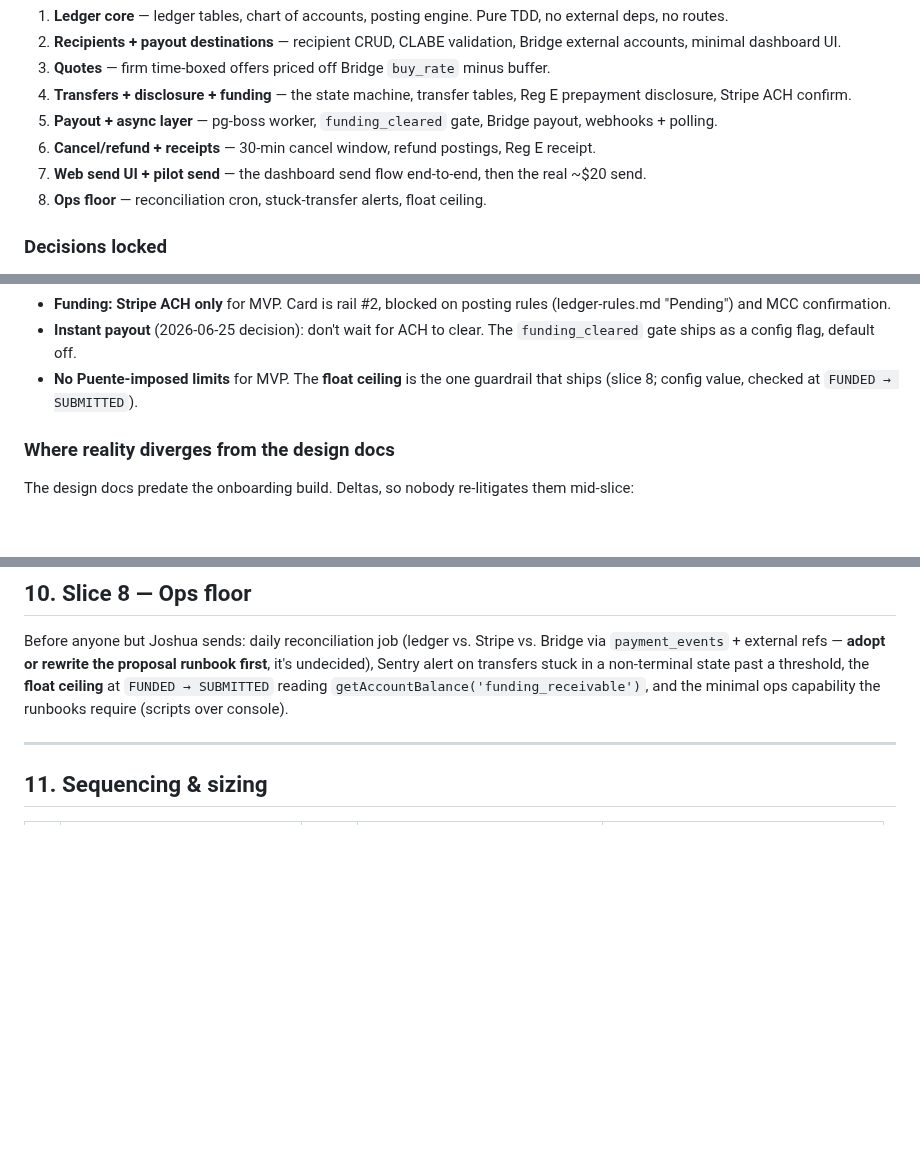
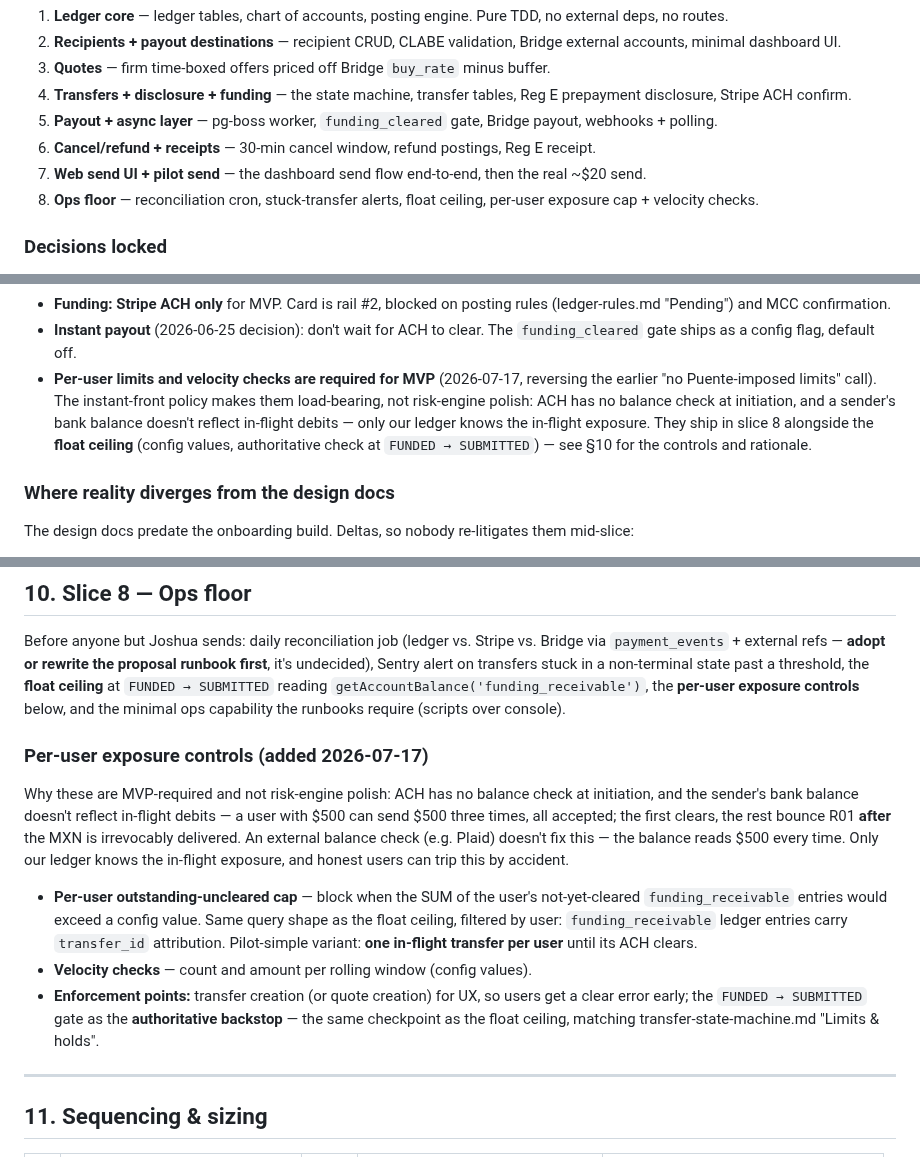
Before and after one commit to PuenteFinancial/PuenteApp, a Markdown page: docs/prds/remittance-mvp.md, 3 parts joined by grey strips. GitHub-like rendering; blank space fills up the shorter version.

Commit message:
docs: per-user limits + velocity checks required for MVP (PRD)
Records the 2026-07-17 decision reversing the "no Puente-imposed
limits" posture. ACH has no balance check at initiation and sender
bank balances don't reflect in-flight debits, so only our ledger can
see repeated in-flight exposure — external balance checks can't
prevent it.

- Decisions locked: limits + velocity checks ship in slice 8
  alongside the float ceiling
- Non-goals: narrowed to first-transaction holds/tiers only
- Slice 8: new "Per-user exposure controls" section — per-user
  outstanding-uncleared funding_receivable cap (float-ceiling query
  shape filtered by user; pilot-simple variant: one in-flight
  transfer per user), velocity checks, enforcement at transfer/quote
  creation for UX with the FUNDED -> SUBMITTED gate as authoritative
  backstop (transfer-state-machine.md "Limits & holds")

Co-Authored-By: Claude Fable 5 <noreply@anthropic.com>

```diff
--- a/docs/prds/remittance-mvp.md
+++ b/docs/prds/remittance-mvp.md
@@ -29,7 +29,8 @@ required before anyone but Joshua uses it.
 5. **Payout + async layer** — pg-boss worker, `funding_cleared` gate, Bridge payout, webhooks + polling.
 6. **Cancel/refund + receipts** — 30-min cancel window, refund postings, Reg E receipt.
 7. **Web send UI + pilot send** — the dashboard send flow end-to-end, then the real ~$20 send.
-8. **Ops floor** — reconciliation cron, stuck-transfer alerts, float ceiling.
+8. **Ops floor** — reconciliation cron, stuck-transfer alerts, float ceiling, per-user
+   exposure cap + velocity checks.
 
 ### Decisions locked
 
@@ -49,8 +50,12 @@ required before anyone but Joshua uses it.
   (ledger-rules.md "Pending") and MCC confirmation.
 - **Instant payout** (2026-06-25 decision): don't wait for ACH to clear. The `funding_cleared`
   gate ships as a config flag, default off.
-- **No Puente-imposed limits** for MVP. The **float ceiling** is the one guardrail that ships
-  (slice 8; config value, checked at `FUNDED → SUBMITTED`).
+- **Per-user limits and velocity checks are required for MVP** (2026-07-17, reversing the
+  earlier "no Puente-imposed limits" call). The instant-front policy makes them load-bearing,
+  not risk-engine polish: ACH has no balance check at initiation, and a sender's bank balance
+  doesn't reflect in-flight debits — only our ledger knows the in-flight exposure. They ship in
+  slice 8 alongside the **float ceiling** (config values, authoritative check at
+  `FUNDED → SUBMITTED`) — see §10 for the controls and rationale.
 
 ### Where reality diverges from the design docs
 
@@ -258,8 +264,26 @@ history list. en + es throughout.
 Before anyone but Joshua sends: daily reconciliation job (ledger vs. Stripe vs. Bridge via
 `payment_events` + external refs — **adopt or rewrite the proposal runbook first**, it's
 undecided), Sentry alert on transfers stuck in a non-terminal state past a threshold, the **float
-ceiling** at `FUNDED → SUBMITTED` reading `getAccountBalance('funding_receivable')`, and the
-minimal ops capability the runbooks require (scripts over console).
+ceiling** at `FUNDED → SUBMITTED` reading `getAccountBalance('funding_receivable')`, the
+**per-user exposure controls** below, and the minimal ops capability the runbooks require
+(scripts over console).
+
+### Per-user exposure controls (added 2026-07-17)
+
+Why these are MVP-required and not risk-engine polish: ACH has no balance check at initiation,
+and the sender's bank balance doesn't reflect in-flight debits — a user with $500 can send $500
+three times, all accepted; the first clears, the rest bounce R01 **after** the MXN is irrevocably
+delivered. An external balance check (e.g. Plaid) doesn't fix this — the balance reads $500 every
+time. Only our ledger knows the in-flight exposure, and honest users can trip this by accident.
+
+- **Per-user outstanding-uncleared cap** — block when the SUM of the user's not-yet-cleared
+  `funding_receivable` entries would exceed a config value. Same query shape as the float
+  ceiling, filtered by user: `funding_receivable` ledger entries carry `transfer_id`
+  attribution. Pilot-simple variant: **one in-flight transfer per user** until its ACH clears.
+- **Velocity checks** — count and amount per rolling window (config values).
+- **Enforcement points:** transfer creation (or quote creation) for UX, so users get a clear
+  error early; the `FUNDED → SUBMITTED` gate as the **authoritative backstop** — the same
+  checkpoint as the float ceiling, matching transfer-state-machine.md "Limits & holds".
 
 ---
 
```
Also changed, not shown: other parts of docs/prds/remittance-mvp.md (+2 -1 lines).
